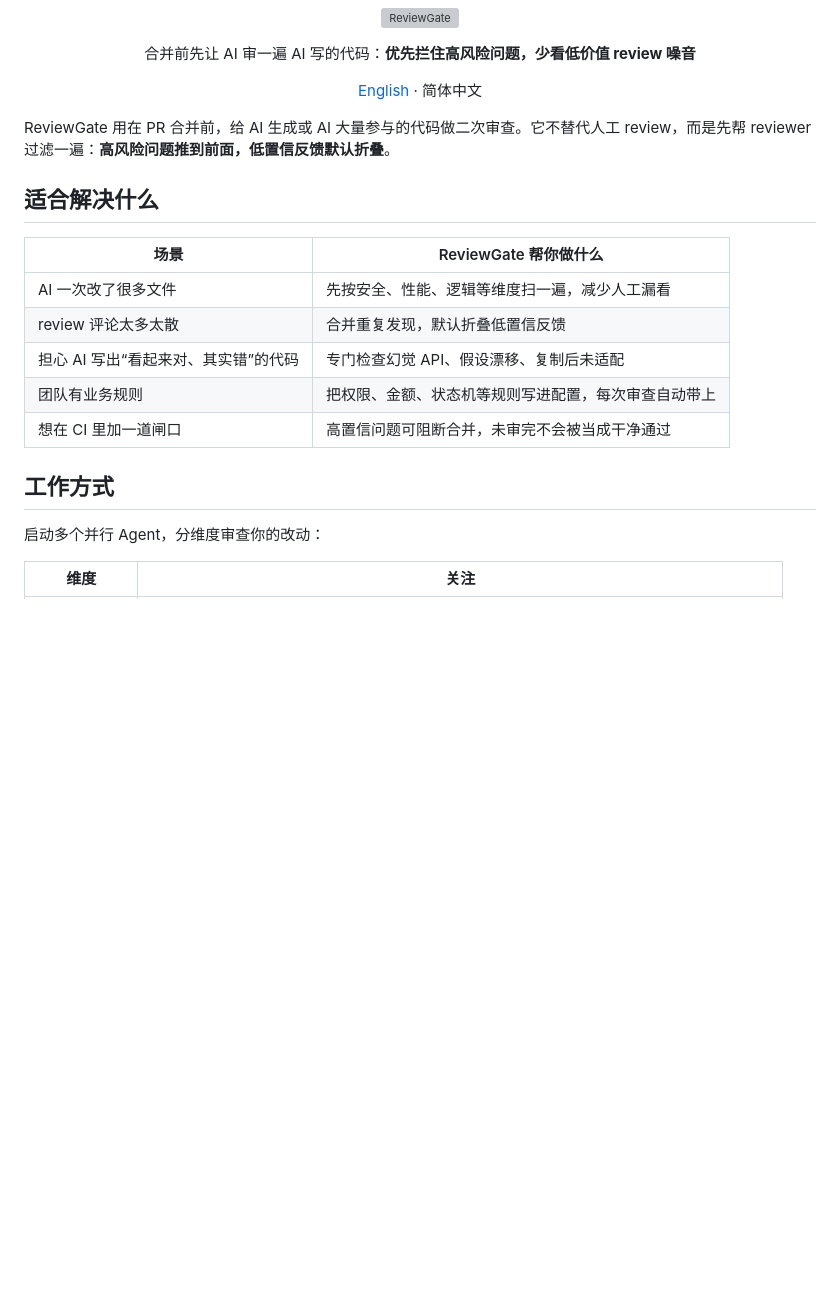
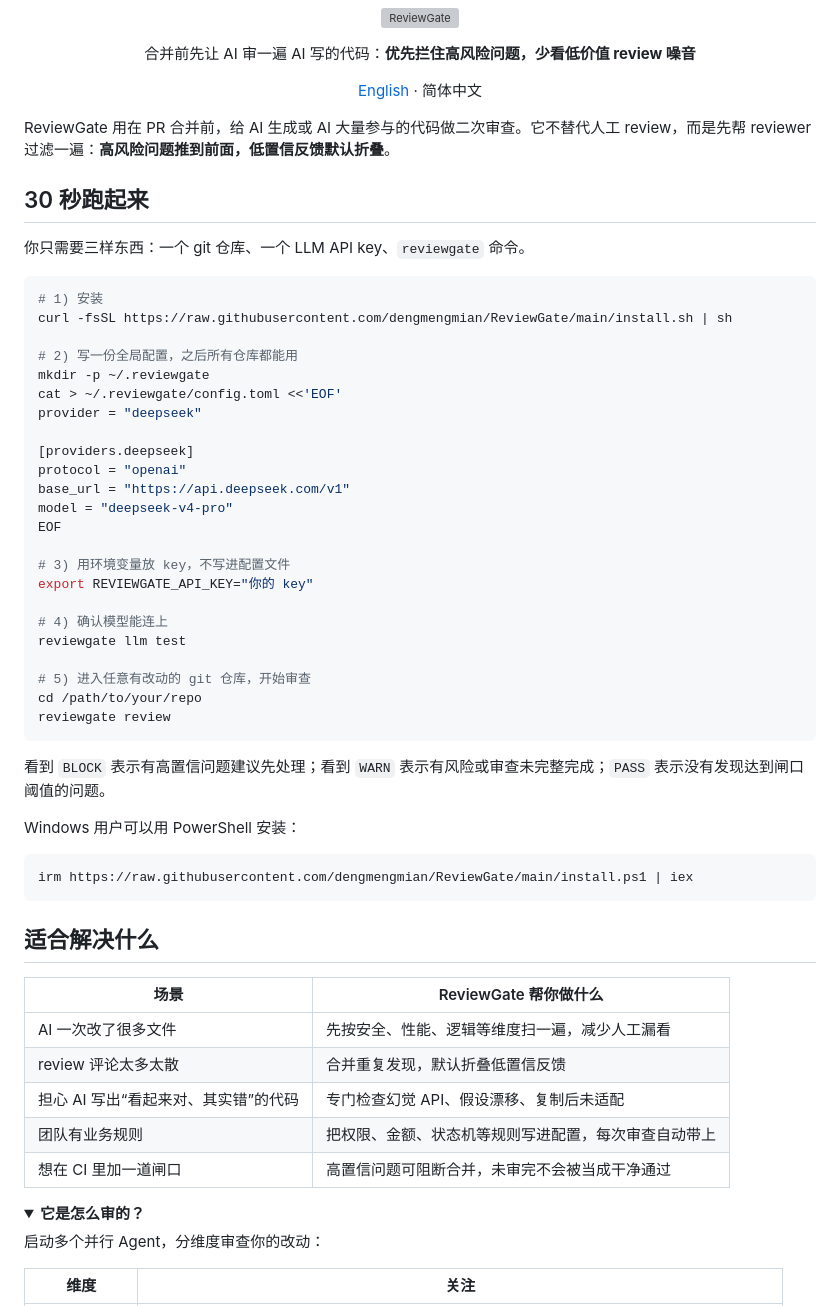
Before and after one commit to dengmengmian/ReviewGate, a Markdown page: README.md, the part around one of its changes. GitHub-like rendering; folded sections open; blank space fills up the shorter version; grey boxes are pictures that could not be loaded.

````diff
--- a/README.md
+++ b/README.md
@@ -12,6 +12,44 @@
 
 ReviewGate 用在 PR 合并前，给 AI 生成或 AI 大量参与的代码做二次审查。它不替代人工 review，而是先帮 reviewer 过滤一遍：**高风险问题推到前面，低置信反馈默认折叠**。
 
+## 30 秒跑起来
+
+你只需要三样东西：一个 git 仓库、一个 LLM API key、`reviewgate` 命令。
+
+```bash
+# 1) 安装
+curl -fsSL https://raw.githubusercontent.com/dengmengmian/ReviewGate/main/install.sh | sh
+
+# 2) 写一份全局配置，之后所有仓库都能用
+mkdir -p ~/.reviewgate
+cat > ~/.reviewgate/config.toml <<'EOF'
+provider = "deepseek"
+
+[providers.deepseek]
+protocol = "openai"
+base_url = "https://api.deepseek.com/v1"
+model = "deepseek-v4-pro"
+EOF
+
+# 3) 用环境变量放 key，不写进配置文件
+export REVIEWGATE_API_KEY="你的 key"
+
+# 4) 确认模型能连上
+reviewgate llm test
+
+# 5) 进入任意有改动的 git 仓库，开始审查
+cd /path/to/your/repo
+reviewgate review
+```
+
+看到 `BLOCK` 表示有高置信问题建议先处理；看到 `WARN` 表示有风险或审查未完整完成；`PASS` 表示没有发现达到闸口阈值的问题。
+
+Windows 用户可以用 PowerShell 安装：
+
+```powershell
+irm https://raw.githubusercontent.com/dengmengmian/ReviewGate/main/install.ps1 | iex
+```
+
 ## 适合解决什么
 
 | 场景 | ReviewGate 帮你做什么 |
@@ -22,7 +60,8 @@ ReviewGate 用在 PR 合并前，给 AI 生成或 AI 大量参与的代码做二
 | 团队有业务规则 | 把权限、金额、状态机等规则写进配置，每次审查自动带上 |
 | 想在 CI 里加一道闸口 | 高置信问题可阻断合并，未审完不会被当成干净通过 |
 
-## 工作方式
+<details>
+<summary><b>它是怎么审的？</b></summary>
 
 启动多个并行 Agent，分维度审查你的改动：
 
````
Also changed, not shown: other parts of README.md (+14 -20 lines), README.en.md (+19 -7 lines).
